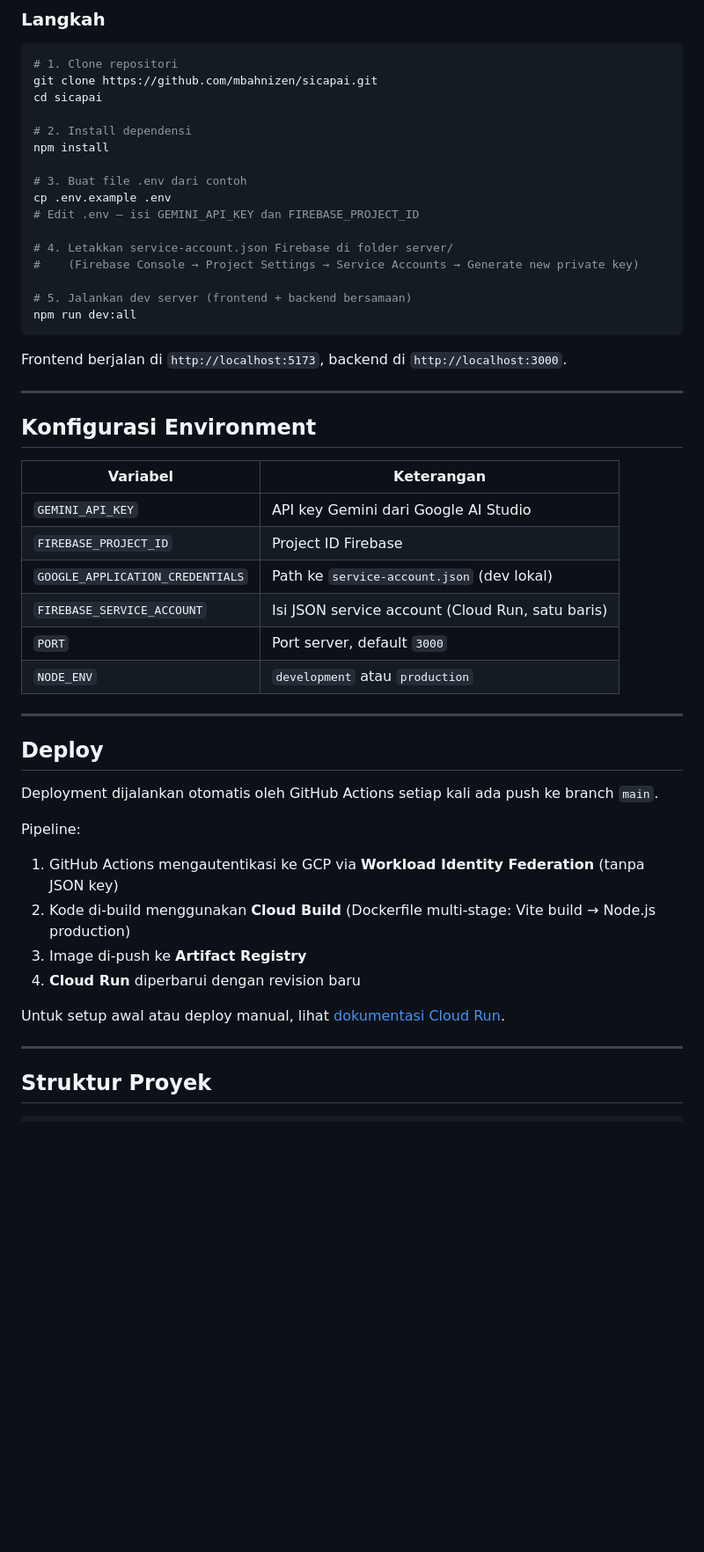
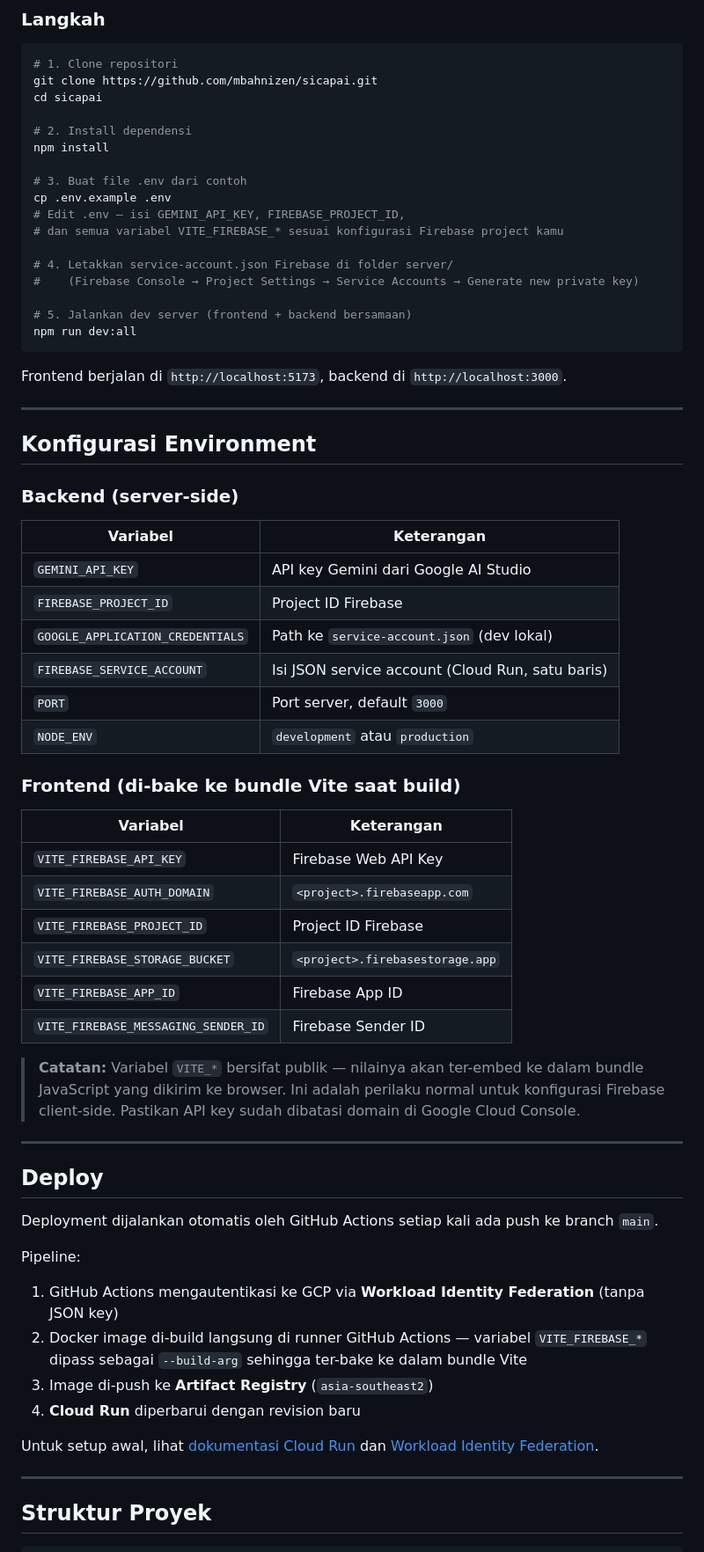
Before and after one commit to mbahnizen/sicapai, a Markdown page: README.md, the part around one of its changes. Shown at 88% size. Drawn GitHub-style; blank space fills up the shorter version.

```diff
--- a/README.md
+++ b/README.md
@@ -70,7 +73,8 @@ npm install
 
 # 3. Buat file .env dari contoh
 cp .env.example .env
-# Edit .env — isi GEMINI_API_KEY dan FIREBASE_PROJECT_ID
+# Edit .env — isi GEMINI_API_KEY, FIREBASE_PROJECT_ID,
+# dan semua variabel VITE_FIREBASE_* sesuai konfigurasi Firebase project kamu
 
 # 4. Letakkan service-account.json Firebase di folder server/
 #    (Firebase Console → Project Settings → Service Accounts → Generate new private key)
@@ -85,6 +89,8 @@ Frontend berjalan di `http://localhost:5173`, backend di `http://localhost:3000`
 
 ## Konfigurasi Environment
 
+### Backend (server-side)
+
 | Variabel | Keterangan |
 |---|---|
 | `GEMINI_API_KEY` | API key Gemini dari Google AI Studio |
@@ -94,6 +100,19 @@ Frontend berjalan di `http://localhost:5173`, backend di `http://localhost:3000`
 | `PORT` | Port server, default `3000` |
 | `NODE_ENV` | `development` atau `production` |
 
+### Frontend (di-bake ke bundle Vite saat build)
+
+| Variabel | Keterangan |
+|---|---|
+| `VITE_FIREBASE_API_KEY` | Firebase Web API Key |
+| `VITE_FIREBASE_AUTH_DOMAIN` | `<project>.firebaseapp.com` |
+| `VITE_FIREBASE_PROJECT_ID` | Project ID Firebase |
+| `VITE_FIREBASE_STORAGE_BUCKET` | `<project>.firebasestorage.app` |
+| `VITE_FIREBASE_APP_ID` | Firebase App ID |
+| `VITE_FIREBASE_MESSAGING_SENDER_ID` | Firebase Sender ID |
+
+> **Catatan:** Variabel `VITE_*` bersifat publik — nilainya akan ter-embed ke dalam bundle JavaScript yang dikirim ke browser. Ini adalah perilaku normal untuk konfigurasi Firebase client-side. Pastikan API key sudah dibatasi domain di Google Cloud Console.
+
 ---
 
 ## Deploy
@@ -102,11 +121,11 @@ Deployment dijalankan otomatis oleh GitHub Actions setiap kali ada push ke branc
 
 Pipeline:
 1. GitHub Actions mengautentikasi ke GCP via **Workload Identity Federation** (tanpa JSON key)
-2. Kode di-build menggunakan **Cloud Build** (Dockerfile multi-stage: Vite build → Node.js production)
-3. Image di-push ke **Artifact Registry**
+2. Docker image di-build langsung di runner GitHub Actions — variabel `VITE_FIREBASE_*` dipass sebagai `--build-arg` sehingga ter-bake ke dalam bundle Vite
+3. Image di-push ke **Artifact Registry** (`asia-southeast2`)
 4. **Cloud Run** diperbarui dengan revision baru
 
-Untuk setup awal atau deploy manual, lihat [dokumentasi Cloud Run](https://cloud.google.com/run/docs).
+Untuk setup awal, lihat [dokumentasi Cloud Run](https://cloud.google.com/run/docs) dan [Workload Identity Federation](https://cloud.google.com/iam/docs/workload-identity-federation).
 
 ---
 
```
Also changed, not shown: other parts of README.md (+12 -8 lines).
